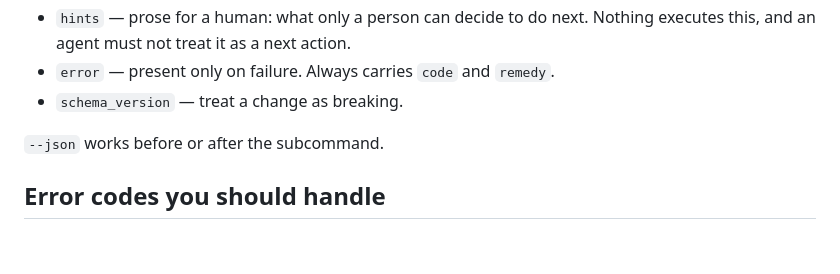
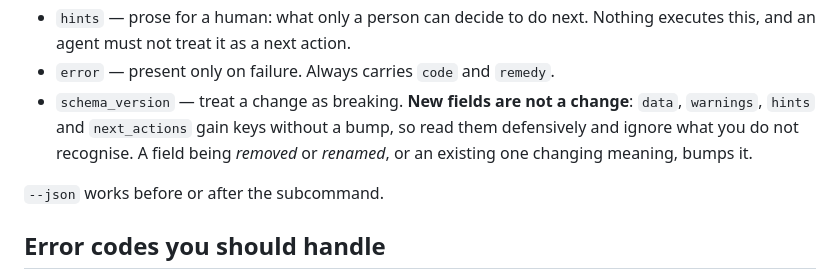
Before and after one commit to Odiph/beer-in-this-town, a Markdown page: AGENTS.md, the part around the change. Rendered like a GitHub page; blank space fills up the shorter version.

```diff
--- a/AGENTS.md
+++ b/AGENTS.md
@@ -40,7 +40,10 @@ stderr. Parse stdout; ignore stderr unless debugging.
 - `hints` — prose for a human: what only a person can decide to do next.
   Nothing executes this, and an agent must not treat it as a next action.
 - `error` — present only on failure. Always carries `code` and `remedy`.
-- `schema_version` — treat a change as breaking.
+- `schema_version` — treat a change as breaking. **New fields are not a
+  change**: `data`, `warnings`, `hints` and `next_actions` gain keys without a
+  bump, so read them defensively and ignore what you do not recognise. A field
+  being *removed* or *renamed*, or an existing one changing meaning, bumps it.
 
 `--json` works before or after the subcommand.
 
```
Also changed, not shown: docs/VERIFY_LOG.md (added, +9 -0 lines), 1 other file.
